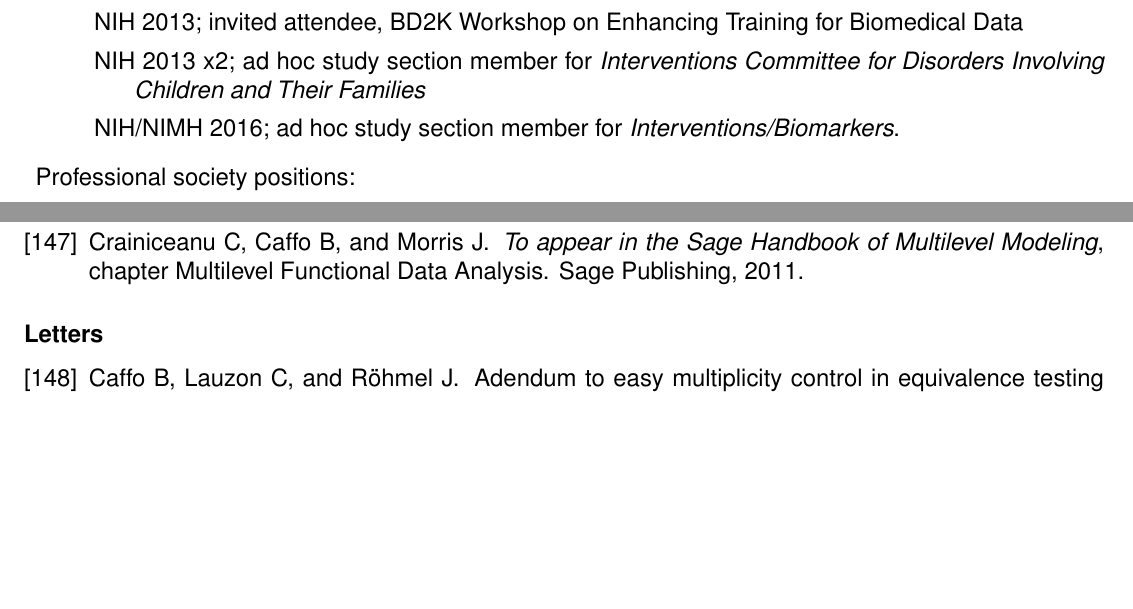
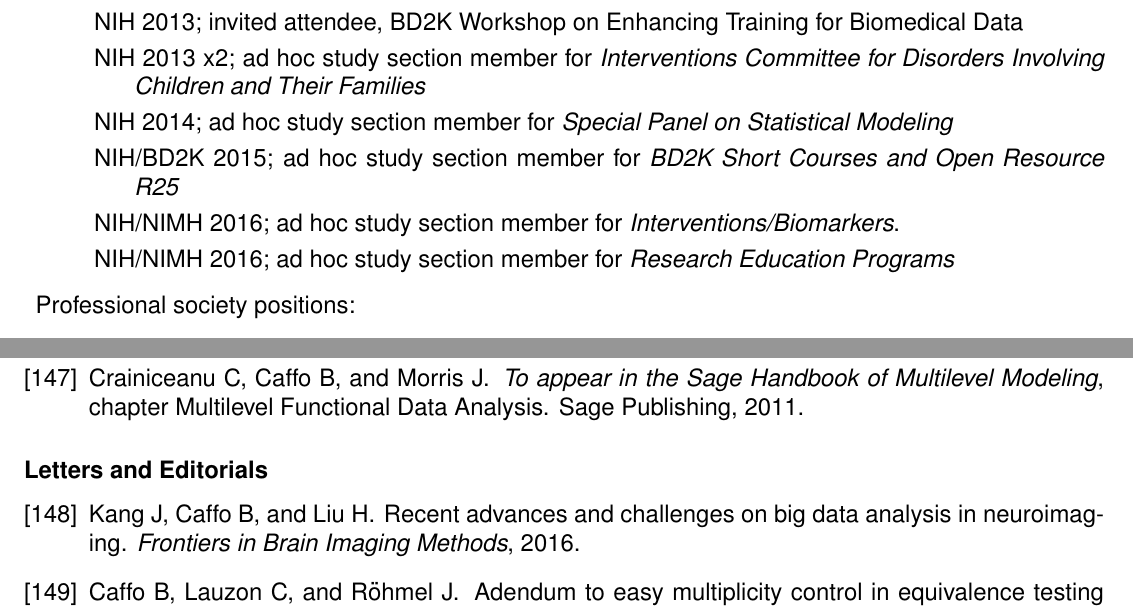
Before and after one commit to bcaffo/cv, a LaTeX CV (cv.tex): two parts of pages 2 and 14 of 27, joined at a grey line, cut so that both start at the same text, the shorter picture padded with empty space. Compiled offline with pdfLaTeX.

Commit message:
Added Frontiers manuscript

```diff
--- a/cv.tex
+++ b/cv.tex
@@ -82,7 +82,10 @@ github uid: bcaffo
   \item NIH      2011; ad hoc study section member for {\it Special Emphasis Panel on Epidemiology}
   \item NIH      2013; invited attendee, BD2K Workshop on Enhancing Training for Biomedical Data
   \item NIH		 2013 x2; ad hoc study section member for {\it Interventions Committee for Disorders Involving Children and Their Families}
+  \item NIH 2014; ad hoc study section member for {\it Special Panel on Statistical Modeling}
+  \item NIH/BD2K 2015; ad hoc study section member for {\it  BD2K Short Courses and Open Resource R25}
   \item NIH/NIMH 2016; ad hoc study section member for {\it Interventions/Biomarkers}.
+  \item NIH/NIMH 2016; ad hoc study section member for {\it Research Education Programs}
   \end{description}
 \item Professional society positions:
 \begin{description}
@@ -158,7 +161,7 @@ on Brain Imaging Methods
 \end{btSect}
 
 \begin{btSect}{letters}
-\subsection*{Letters}
+\subsection*{Letters and Editorials}
 \btPrintNotCited
 \end{btSect}
 
```
Also changed, not shown: letters.bib (+7 -0 lines), pubs.bib (+1 -0 lines), cv.tex (2 more changed lines).
